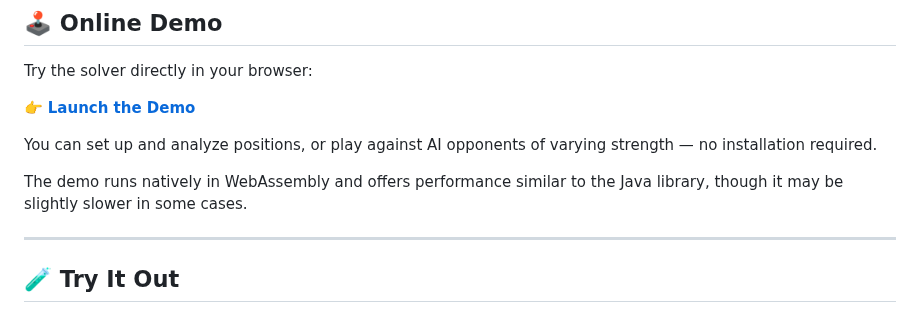
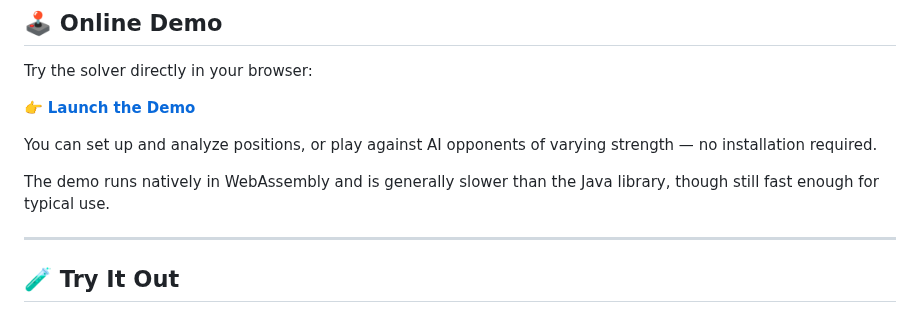
Before and after one commit to tristan852/kite, a Markdown page: README.md, the part around the change. Drawn GitHub-style.

```diff
--- a/README.md
+++ b/README.md
@@ -181,7 +181,7 @@ Try the solver directly in your browser:
 
 You can set up and analyze positions, or play against AI opponents of varying strength — no installation required.
 
-The demo runs natively in WebAssembly and offers performance similar to the Java library, though it may be slightly slower in some cases.
+The demo runs natively in WebAssembly and is generally slower than the Java library, though still fast enough for typical use.
 
 ---
 
```
